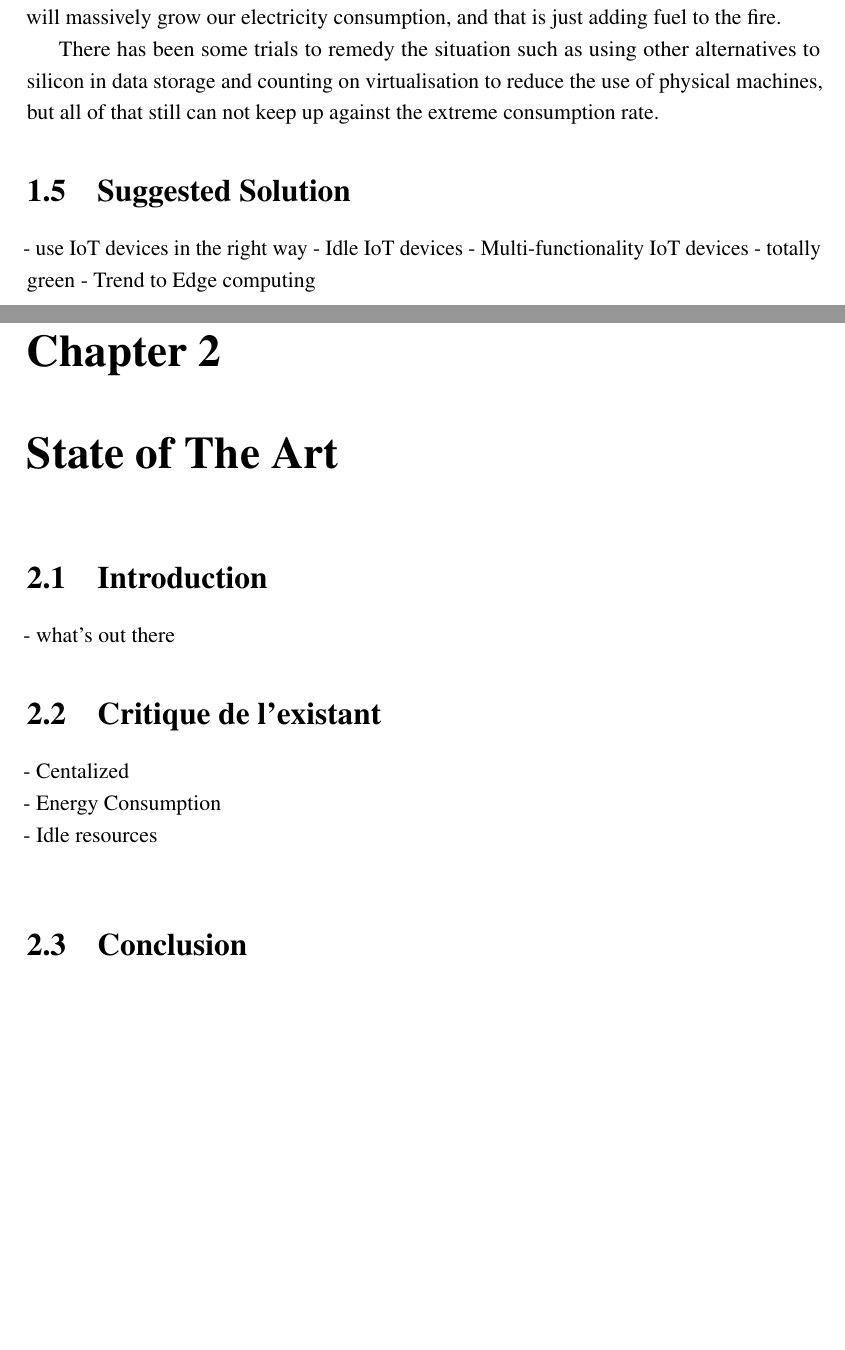
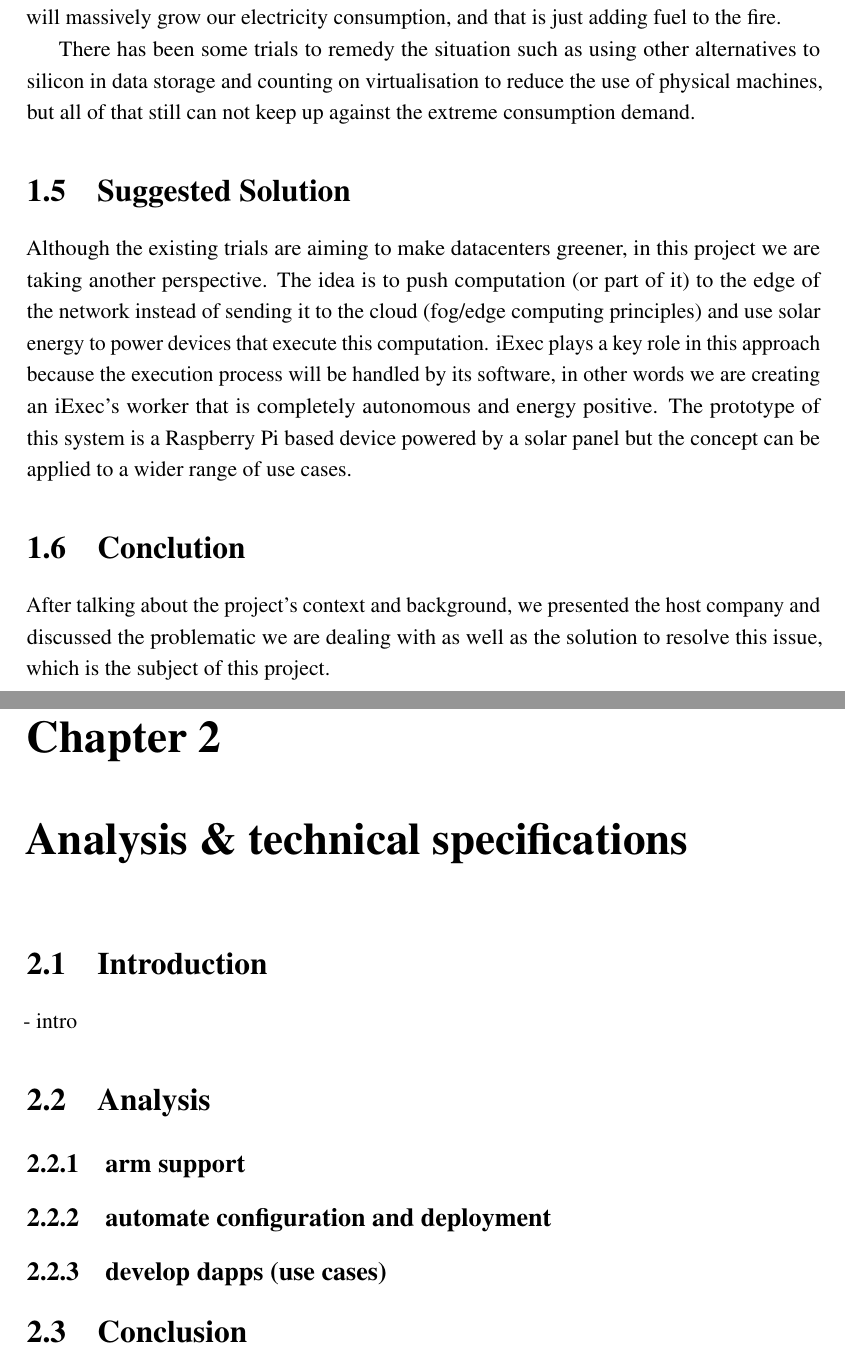
Before and after one commit to Zied-Guesmi/End-of-studies-project, a LaTeX thesis (report/report.tex, which reads report/2.0-Context/context.tex, report/3.0-StateOfTheArt/state.tex, report/5.0-Analysis/analysis-and-technical-specifications.tex): two parts of pages 9 and 11 of 22 before the commit and two parts of pages 9 and 11 of 18 after it, joined at a grey line, cut so that both start at the same text, the shorter picture padded with empty space. Compiled offline with pdfLaTeX.

Commit message:
change chapters structure

```diff
--- a/report/2.0-Context/context.tex
+++ b/report/2.0-Context/context.tex
@@ -86,19 +86,21 @@
 
   There has been some trials to remedy the situation such as using other alternatives to silicon in
   data storage and counting on virtualisation to reduce the use of physical machines, but all of that
-  still can not keep up against the extreme consumption rate.
+  still can not keep up against the extreme consumption demand.
 
 %******************************** Section 1.5 *********************************%
 \section{Suggested Solution}
-  - use IoT devices in the right way - Idle IoT devices
-  - Multi-functionality IoT devices
-  - totally green
-  - Trend to Edge computing
+  Although the existing trials are aiming to make datacenters greener, in this project we are taking another
+  perspective. The idea is to push computation (or part of it) to the edge of the network instead of sending
+  it to the cloud (fog/edge computing principles) and use solar energy to power devices that execute this
+  computation. iExec plays a key role in this approach because the execution process will be handled by its
+  software, in other words we are creating an iExec's worker that is completely autonomous and energy positive.
+  The prototype of this system is a Raspberry Pi based device powered by a solar panel but the concept can be
+  applied to a wider range of use cases.
 
-
-
-%******************************** Section 1.6 *********************************%
-% \section{Adopted Methodology}
-%   - To Do
+\section{Conclution}
+  After talking about the project's context and background, we presented the host company and discussed the
+  problematic we are dealing with as well as the solution to resolve this issue, which is the subject of this
+  project.
 
 \clearpage
--- a/report/3.0-StateOfTheArt/state.tex
+++ b/report/3.0-StateOfTheArt/state.tex
@@ -18,122 +18,7 @@
 - what's out there
 
 \section{Critique de l'existant}
-- Centalized \\
-- Energy Consumption \\
-- Idle resources \\
+    - Energy Consumption \\
+    - Idle resources \\
 
 \section{Conclusion}
-
-% \section{The layout of formal tables}
-% This section has been modified from ``Publication quality tables in \LaTeX*''
-%  by Simon Fear.
-
-% The layout of a table has been established over centuries of experience and
-% should only be altered in extraordinary circumstances.
-
-% When formatting a table, remember two simple guidelines at all times:
-
-% \begin{enumerate}
-%   \item Never, ever use vertical rules (lines).
-%   \item Never use double rules.
-% \end{enumerate}
-
-% These guidelines may seem extreme but I have
-% never found a good argument in favour of breaking them. For
-% example, if you feel that the information in the left half of
-% a table is so different from that on the right that it needs
-% to be separated by a vertical line, then you should use two
-% tables instead. Not everyone follows the second guideline:
-
-% There are three further guidelines worth mentioning here as they
-% are generally not known outside the circle of professional
-% typesetters and subeditors:
-
-% \begin{enumerate}\setcounter{enumi}{2}
-%   \item Put the units in the column heading (not in the body of
-%           the table).
-%   \item Always precede a decimal point by a digit; thus 0.1
-%       {\em not} just .1.
-%   \item Do not use `ditto' signs or any other such convention to
-%       repeat a previous value. In many circumstances a blank
-%       will serve just as well. If it won't, then repeat the value.
-% \end{enumerate}
-
-% A frequently seen mistake is to use `\textbackslash begin\{center\}' \dots `\textbackslash end\{center\}' inside a figure or table environment. This center environment can cause additional vertical space. If you want to avoid that just use `\textbackslash centering'
-
-
-% \begin{table}
-% \caption{A badly formatted table}
-% \centering
-% \label{table:bad_table}
-% \begin{tabular}{|l|c|c|c|c|}
-% \hline
-% & \multicolumn{2}{c}{Species I} & \multicolumn{2}{c|}{Species II} \\
-% \hline
-% Dental measurement  & mean & SD  & mean & SD  \\ \hline
-% \hline
-% I1MD & 6.23 & 0.91 & 5.2  & 0.7  \\
-% \hline
-% I1LL & 7.48 & 0.56 & 8.7  & 0.71 \\
-% \hline
-% I2MD & 3.99 & 0.63 & 4.22 & 0.54 \\
-% \hline
-% I2LL & 6.81 & 0.02 & 6.66 & 0.01 \\
-% \hline
-% CMD & 13.47 & 0.09 & 10.55 & 0.05 \\
-% \hline
-% CBL & 11.88 & 0.05 & 13.11 & 0.04\\
-% \hline
-% \end{tabular}
-% \end{table}
-
-% \begin{table}
-% \caption{A nice looking table}
-% \centering
-% \label{table:nice_table}
-% \begin{tabular}{l c c c c}
-% \hline
-% \multirow{2}{*}{Dental measurement} & \multicolumn{2}{c}{Species I} & \multicolumn{2}{c}{Species II} \\
-% \cline{2-5}
-%   & mean & SD  & mean & SD  \\
-% \hline
-% I1MD & 6.23 & 0.91 & 5.2  & 0.7  \\
-
-% I1LL & 7.48 & 0.56 & 8.7  & 0.71 \\
-
-% I2MD & 3.99 & 0.63 & 4.22 & 0.54 \\
-
-% I2LL & 6.81 & 0.02 & 6.66 & 0.01 \\
-
-% CMD & 13.47 & 0.09 & 10.55 & 0.05 \\
-
-% CBL & 11.88 & 0.05 & 13.11 & 0.04\\
-% \hline
-% \end{tabular}
-% \end{table}
-
-
-% \begin{table}
-% \caption{Even better looking table using booktabs}
-% \centering
-% \label{table:good_table}
-% \begin{tabular}{l c c c c}
-% \toprule
-% \multirow{2}{*}{Dental measurement} & \multicolumn{2}{c}{Species I} & \multicolumn{2}{c}{Species II} \\
-% \cmidrule{2-5}
-%   & mean & SD  & mean & SD  \\
-% \midrule
-% I1MD & 6.23 & 0.91 & 5.2  & 0.7  \\
-
-% I1LL & 7.48 & 0.56 & 8.7  & 0.71 \\
-
-% I2MD & 3.99 & 0.63 & 4.22 & 0.54 \\
-
-% I2LL & 6.81 & 0.02 & 6.66 & 0.01 \\
-
-% CMD & 13.47 & 0.09 & 10.55 & 0.05 \\
-
-% CBL & 11.88 & 0.05 & 13.11 & 0.04\\
-% \bottomrule
-% \end{tabular}
-% \end{table}
--- /dev/null
+++ b/report/5.0-Analysis/analysis-and-technical-specifications.tex
@@ -0,0 +1,26 @@
+%!TEX root = ../thesis.tex
+%*******************************************************************************
+%                       Requirements and Analysis                              %
+%*******************************************************************************
+
+
+\chapter{Analysis \& technical specifications}
+
+% **************************** Define Graphics Path **************************
+% \ifpdf
+%     \graphicspath{{Chapter3/Figs/Raster/}{Chapter3/Figs/PDF/}{Chapter3/Figs/}}
+% \else
+%     \graphicspath{{Chapter3/Figs/Vector/}{Chapter3/Figs/}}
+% \fi
+
+
+\section{Introduction}
+- intro
+
+
+\section{Analysis}
+    \subsection{arm support}
+    \subsection{automate configuration and deployment}
+    \subsection{develop dapps (use cases)}
+
+\section{Conclusion}
```
Also changed, not shown: report/4.0-Design/design-and-requirements.tex (added, +36 -0 lines), report/4.0-Design/design.tex (deleted, +0 -28 lines), report/5.0-Requirements/requirements.tex (deleted, +0 -28 lines), report/6.0-Implementation/implementation.tex (+8 -8 lines), report/report.tex (+6 -6 lines), report/figs/Screen Shot 2018-06-04 at 14.23.38.png (added), report/figs/Screen Shot 2018-06-04 at 14.29.59.png (added), report/figs/Screen Shot 2018-07-26 at 11.03.21.png (added), report/figs/Screen Shot 2018-08-02 at 18.54.47.png (added), report/figs/University_Crest.pdf (renamed from report/0.2-Cover/figs/University_Crest.pdf), report/figs/download.jpeg (renamed from report/0.2-Cover/figs/download.jpeg), report/figs/fst.png (renamed from report/0.2-Cover/figs/fst.png), 4 other files.
